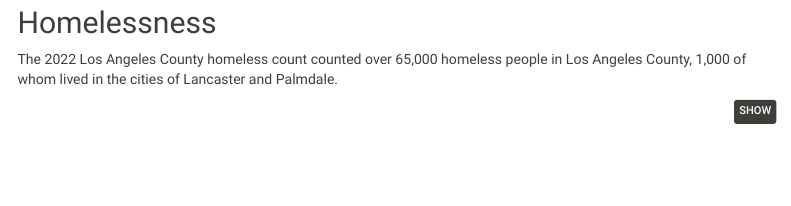
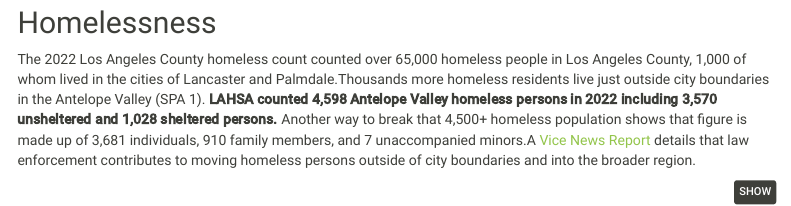
Before and after one commit to catalystcalifornia/State_of_the_Child_Region_5, an R Markdown document (findings_visuals_draft.Rmd): the page in a window 1100 px wide, from 8070 px down. Rendered offline with R 4.5, knitr and Pandoc, with nearby package versions; some code elsewhere in the file could not run offline; menus at the side of the page are left out.

Commit message:
added 4 sentences to the homeless analysis

````diff
--- a/findings_visuals_draft.Rmd
+++ b/findings_visuals_draft.Rmd
@@ -688,7 +688,7 @@ Source: [California Department of Education, 2015-2022](https://dq.cde.ca.gov/da
 
 ## Homelessness
 
-The 2022 Los Angeles County homeless count counted over 65,000 homeless people in Los Angeles County, 1,000 of whom lived in the cities of Lancaster and Palmdale.
+The 2022 Los Angeles County homeless count counted over 65,000 homeless people in Los Angeles County, 1,000 of whom lived in the cities of Lancaster and Palmdale.Thousands more homeless residents live just outside city boundaries in the Antelope Valley (SPA 1). **LAHSA counted 4,598 Antelope Valley homeless persons in 2022 including 3,570 unsheltered and 1,028 sheltered persons.** Another way to break that 4,500+ homeless population shows that figure is made up of 3,681 individuals, 910 family members, and 7 unaccompanied minors.A [Vice News Report](https://www.youtube.com/watch?v=LzbU-9L1WS4) details that law enforcement contributes to moving homeless persons outside of city boundaries and into the broader region.
 
 ```{r}
 source("W:/Project/RDA Team/Region 5 State of the Child/R/homeless.R")
````
Also changed, not shown: findings_visuals_draft.html.
